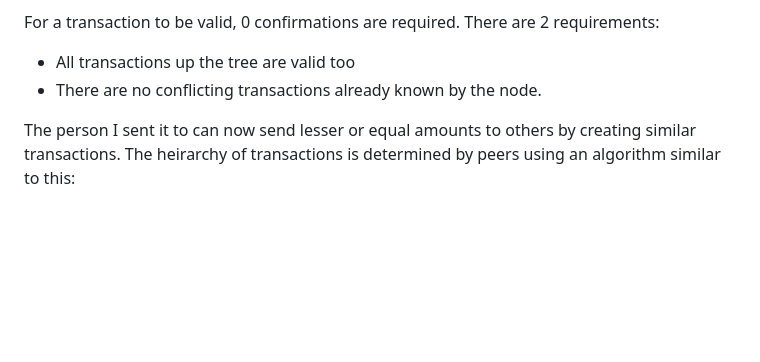
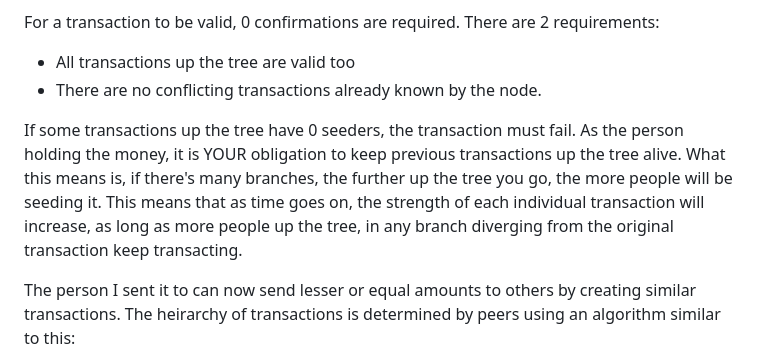
Before and after one commit to QuixThe2nd/TorrentTX, a Markdown page: README.md, the part around the change. Drawn GitHub-style; blank space fills up the shorter version.

```diff
--- a/README.md
+++ b/README.md
@@ -29,6 +29,8 @@ For a transaction to be valid, 0 confirmations are required. There are 2 require
 - All transactions up the tree are valid too
 - There are no conflicting transactions already known by the node.
 
+If some transactions up the tree have 0 seeders, the transaction must fail. As the person holding the money, it is YOUR obligation to keep previous transactions up the tree alive. What this means is, if there's many branches, the further up the tree you go, the more people will be seeding it. This means that as time goes on, the strength of each individual transaction will increase, as long as more people up the tree, in any branch diverging from the original transaction keep transacting.
+
 The person I sent it to can now send lesser or equal amounts to others by creating similar transactions. The heirarchy of transactions is determined by peers using an algorithm similar to this:
 
 Genesis infohash is hardcoded to all nodes. Nodes then connect to the DHT network and TorrentRX trackers. The node will keep record of all infohashes discovered and how many times seen. Once the first infohash is discovered after genesis, the node will start downloading the contents of the torrent, then move onto the next, in order of how often its been seen. While parsing, the node will be sorting infohashes using "prev" as the reference. Prev is the infohash in-which the money from the transaction came from. This means as we start pulling transactions in a psuedo-random order, we're discovering the direct ancestor to each transaction. In the case of a discrepency, where someone has double-spent, nodes will keep the transaction they received first, creating a hard-fork between good and bad acting peers.
```
